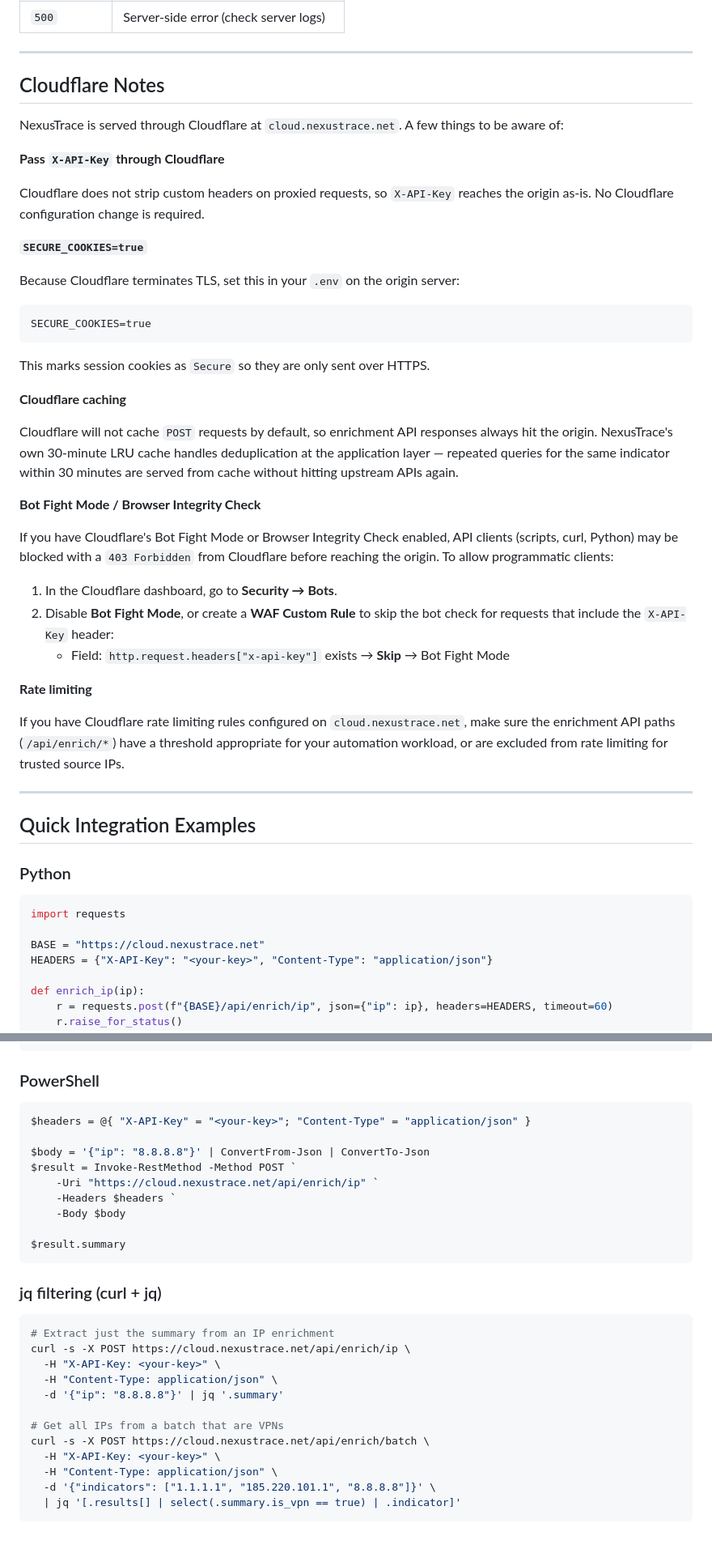
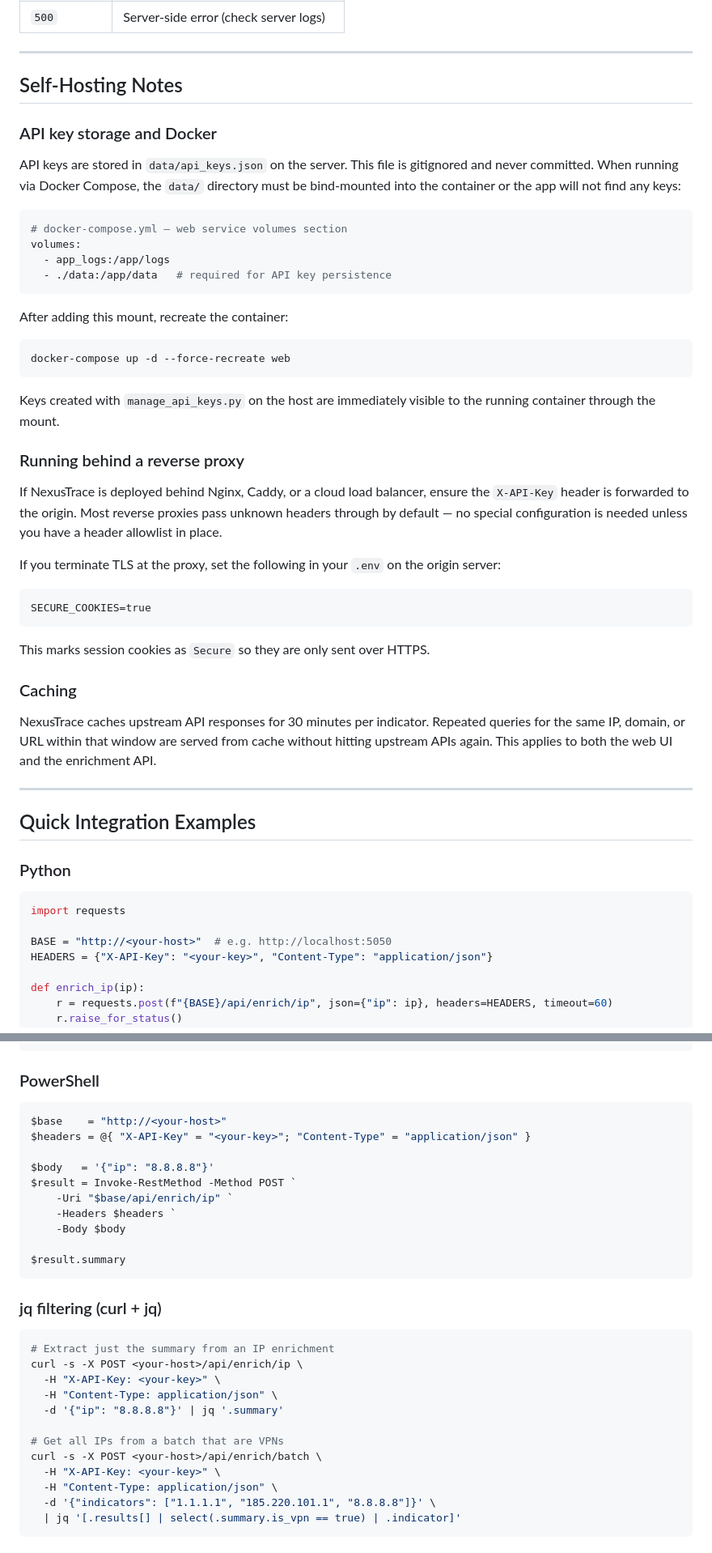
Before and after one commit to zswizzle00/NexusTrace, a Markdown page: docs/enrichment-api.md, 2 parts joined by grey strips. Shown at 81% size. Rendered like a GitHub page.

````diff
--- a/docs/enrichment-api.md
+++ b/docs/enrichment-api.md
@@ -253,17 +261,32 @@ Results are returned in the same order as the input `indicators` array. Entries
 
 ---
 
-## Cloudflare Notes
+## Self-Hosting Notes
 
-NexusTrace is served through Cloudflare at `cloud.nexustrace.net`. A few things to be aware of:
+### API key storage and Docker
 
-**Pass `X-API-Key` through Cloudflare**
+API keys are stored in `data/api_keys.json` on the server. This file is gitignored and never committed. When running via Docker Compose, the `data/` directory must be bind-mounted into the container or the app will not find any keys:
 
-Cloudflare does not strip custom headers on proxied requests, so `X-API-Key` reaches the origin as-is. No Cloudflare configuration change is required.
+```yaml
+# docker-compose.yml — web service volumes section
+volumes:
+  - app_logs:/app/logs
+  - ./data:/app/data   # required for API key persistence
+```
 
-**`SECURE_COOKIES=true`**
+After adding this mount, recreate the container:
 
-Because Cloudflare terminates TLS, set this in your `.env` on the origin server:
+```bash
+docker-compose up -d --force-recreate web
+```
+
+Keys created with `manage_api_keys.py` on the host are immediately visible to the running container through the mount.
+
+### Running behind a reverse proxy
+
+If NexusTrace is deployed behind Nginx, Caddy, or a cloud load balancer, ensure the `X-API-Key` header is forwarded to the origin. Most reverse proxies pass unknown headers through by default — no special configuration is needed unless you have a header allowlist in place.
+
+If you terminate TLS at the proxy, set the following in your `.env` on the origin server:
 
 ```
 SECURE_COOKIES=true
@@ -271,21 +294,9 @@ SECURE_COOKIES=true
 
 This marks session cookies as `Secure` so they are only sent over HTTPS.
 
-**Cloudflare caching**
+### Caching
 
-Cloudflare will not cache `POST` requests by default, so enrichment API responses always hit the origin. NexusTrace's own 30-minute LRU cache handles deduplication at the application layer — repeated queries for the same indicator within 30 minutes are served from cache without hitting upstream APIs again.
-
-**Bot Fight Mode / Browser Integrity Check**
-
-If you have Cloudflare's Bot Fight Mode or Browser Integrity Check enabled, API clients (scripts, curl, Python) may be blocked with a `403 Forbidden` from Cloudflare before reaching the origin. To allow programmatic clients:
-
-1. In the Cloudflare dashboard, go to **Security → Bots**.
-2. Disable **Bot Fight Mode**, or create a **WAF Custom Rule** to skip the bot check for requests that include the `X-API-Key` header:
-   - Field: `http.request.headers["x-api-key"]` exists → **Skip** → Bot Fight Mode
-
-**Rate limiting**
-
-If you have Cloudflare rate limiting rules configured on `cloud.nexustrace.net`, make sure the enrichment API paths (`/api/enrich/*`) have a threshold appropriate for your automation workload, or are excluded from rate limiting for trusted source IPs.
+NexusTrace caches upstream API responses for 30 minutes per indicator. Repeated queries for the same IP, domain, or URL within that window are served from cache without hitting upstream APIs again. This applies to both the web UI and the enrichment API.
 
 ---
 
@@ -296,7 +307,7 @@ If you have Cloudflare rate limiting rules configured on `cloud.nexustrace.net`,
 ```python
 import requests
 
-BASE = "https://cloud.nexustrace.net"
+BASE = "http://<your-host>"  # e.g. http://localhost:5050
 HEADERS = {"X-API-Key": "<your-key>", "Content-Type": "application/json"}
 
 def enrich_ip(ip):
@@ -323,11 +334,12 @@ for item in batch["results"]:
 ### PowerShell
 
 ```powershell
+$base    = "http://<your-host>"
 $headers = @{ "X-API-Key" = "<your-key>"; "Content-Type" = "application/json" }
 
-$body = '{"ip": "8.8.8.8"}' | ConvertFrom-Json | ConvertTo-Json
+$body   = '{"ip": "8.8.8.8"}'
 $result = Invoke-RestMethod -Method POST `
-    -Uri "https://cloud.nexustrace.net/api/enrich/ip" `
+    -Uri "$base/api/enrich/ip" `
     -Headers $headers `
     -Body $body
 
@@ -338,13 +350,13 @@ $result.summary
 
 ```bash
 # Extract just the summary from an IP enrichment
-curl -s -X POST https://cloud.nexustrace.net/api/enrich/ip \
+curl -s -X POST <your-host>/api/enrich/ip \
   -H "X-API-Key: <your-key>" \
   -H "Content-Type: application/json" \
   -d '{"ip": "8.8.8.8"}' | jq '.summary'
 
 # Get all IPs from a batch that are VPNs
-curl -s -X POST https://cloud.nexustrace.net/api/enrich/batch \
+curl -s -X POST <your-host>/api/enrich/batch \
   -H "X-API-Key: <your-key>" \
   -H "Content-Type: application/json" \
   -d '{"indicators": ["1.1.1.1", "185.220.101.1", "8.8.8.8"]}' \
````
Also changed, not shown: other parts of docs/enrichment-api.md (+15 -7 lines).
